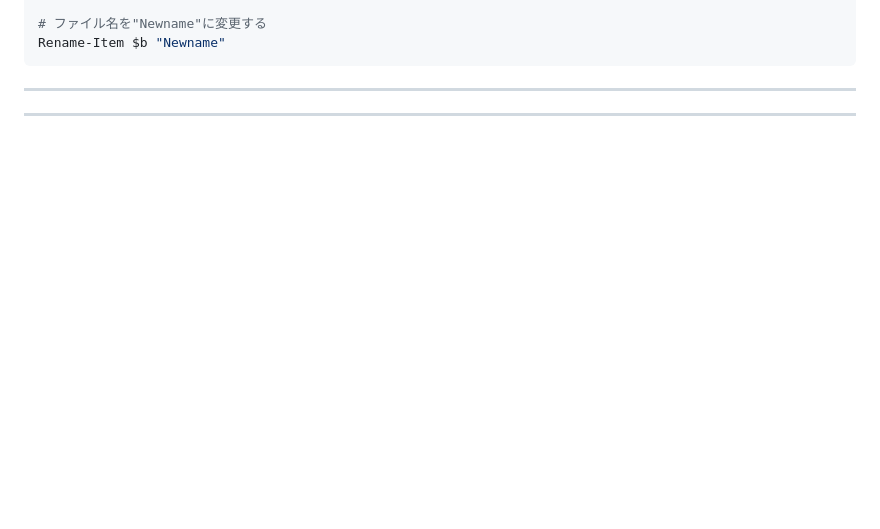
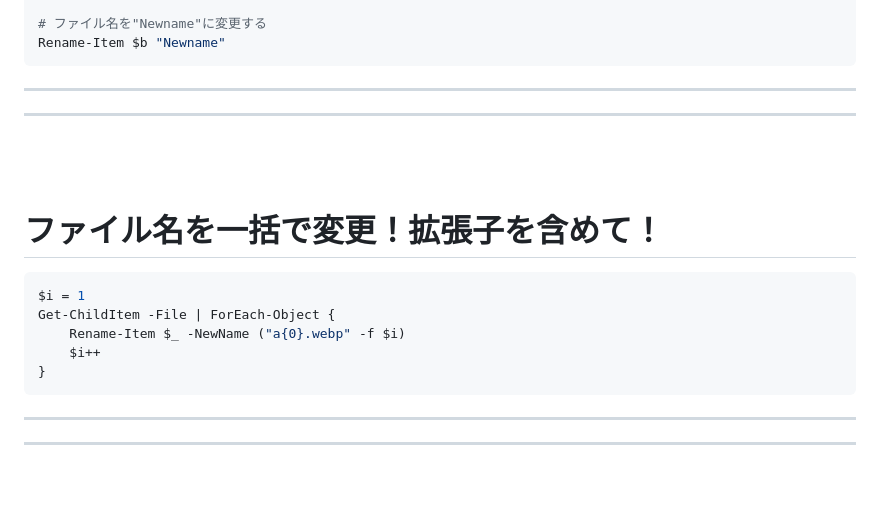
Before and after one commit to Masu22/masu22.github.io, a Markdown page: 7_Program/Powershellメモ.md, the part around the change. Drawn GitHub-style; blank space fills up the shorter version.

````diff
--- a/7_Program/Powershellメモ.md
+++ b/7_Program/Powershellメモ.md
@@ -231,3 +231,18 @@ Rename-Item $b "Newname"
 ---
 <br>
 <br>
+
+# ファイル名を一括で変更！拡張子を含めて！
+
+```powershell
+$i = 1
+Get-ChildItem -File | ForEach-Object {
+    Rename-Item $_ -NewName ("a{0}.webp" -f $i)
+    $i++
+}
+```
+
+---
+---
+<br>
+<br>
````
Also changed, not shown: 7_Program/chrome検証.md (added, +82 -0 lines).
